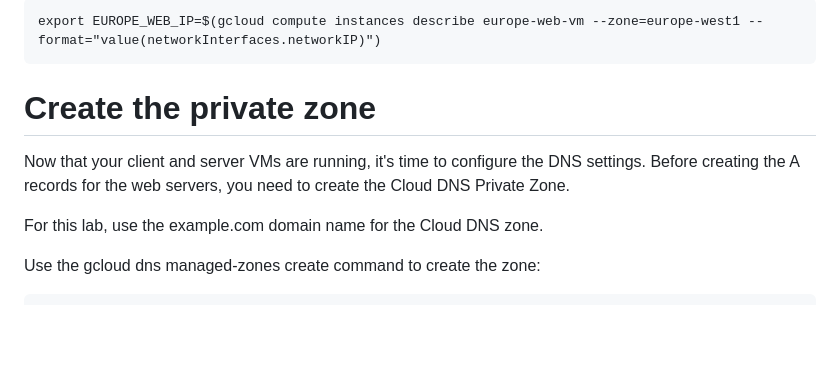
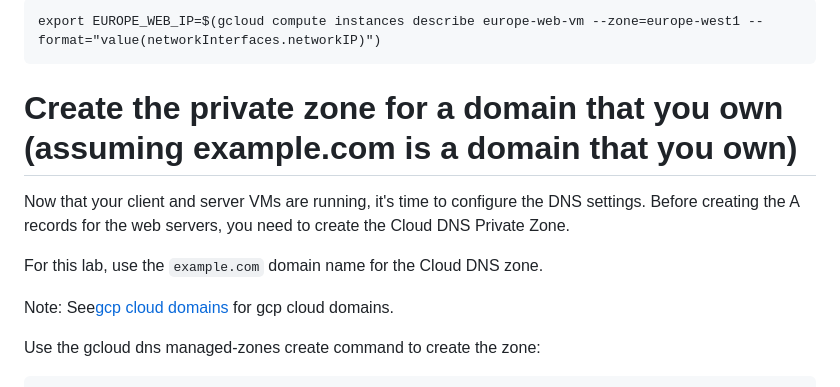
Before and after one commit to mkmad/gcp, a Markdown page: networks/dns/README.md, the part around the change. GitHub-like rendering; blank space fills up the shorter version.

Commit message:
feat: update dns readme

````diff
--- a/networks/dns/README.md
+++ b/networks/dns/README.md
@@ -168,12 +168,14 @@ export US_WEB_IP=$(gcloud compute instances describe us-web-vm --zone=us-west1 -
 export EUROPE_WEB_IP=$(gcloud compute instances describe europe-web-vm --zone=europe-west1 --format="value(networkInterfaces.networkIP)")
 ```
 
-# Create the private zone
+# Create the private zone for a domain that you own (assuming example.com is a domain that you own)
 
 Now that your client and server VMs are running, it's time to configure the DNS settings. Before creating
 the A records for the web servers, you need to create the Cloud DNS Private Zone.
 
-For this lab, use the example.com domain name for the Cloud DNS zone.
+For this lab, use the `example.com` domain name for the Cloud DNS zone.
+
+Note: See[gcp cloud domains](https://cloud.google.com/domains/docs) for gcp cloud domains.
 
 Use the gcloud dns managed-zones create command to create the zone:
 ```
````
